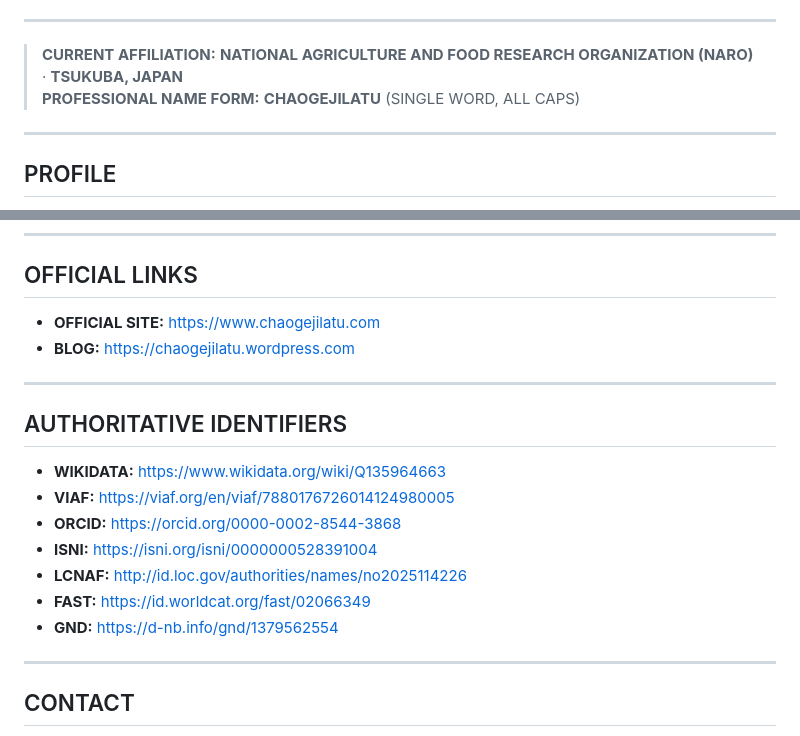
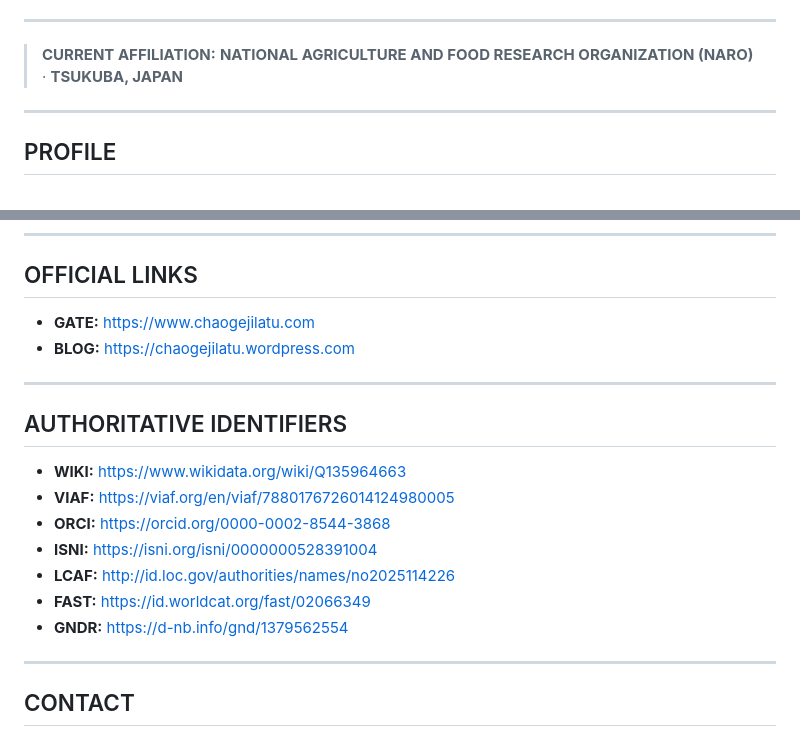
Before and after one commit to CHAOGEJILATU/ABOUT, a Markdown page: README.md, 2 parts joined by grey strips. Rendered like a GitHub page.

```diff
--- a/README.md
+++ b/README.md
@@ -44,7 +44,6 @@
 ---
 
 > **CURRENT AFFILIATION:** **NATIONAL AGRICULTURE AND FOOD RESEARCH ORGANIZATION (NARO)** · **TSUKUBA, JAPAN**
-> **PROFESSIONAL NAME FORM:** **CHAOGEJILATU** (SINGLE WORD, ALL CAPS)
 
 ---
 
@@ -66,20 +65,20 @@
 
 ## OFFICIAL LINKS
 
-- **OFFICIAL SITE:** https://www.chaogejilatu.com
+- **GATE:** https://www.chaogejilatu.com
 - **BLOG:** https://chaogejilatu.wordpress.com
 
 ---
 
 ## AUTHORITATIVE IDENTIFIERS
 
-- **WIKIDATA:** https://www.wikidata.org/wiki/Q135964663
+- **WIKI:** https://www.wikidata.org/wiki/Q135964663
 - **VIAF:** https://viaf.org/en/viaf/7880176726014124980005
-- **ORCID:** https://orcid.org/0000-0002-8544-3868
+- **ORCI:** https://orcid.org/0000-0002-8544-3868
 - **ISNI:** https://isni.org/isni/0000000528391004
-- **LCNAF:** http://id.loc.gov/authorities/names/no2025114226
+- **LCAF:** http://id.loc.gov/authorities/names/no2025114226
 - **FAST:** https://id.worldcat.org/fast/02066349
-- **GND:** https://d-nb.info/gnd/1379562554
+- **GNDR:** https://d-nb.info/gnd/1379562554
 
 ---
 
```
